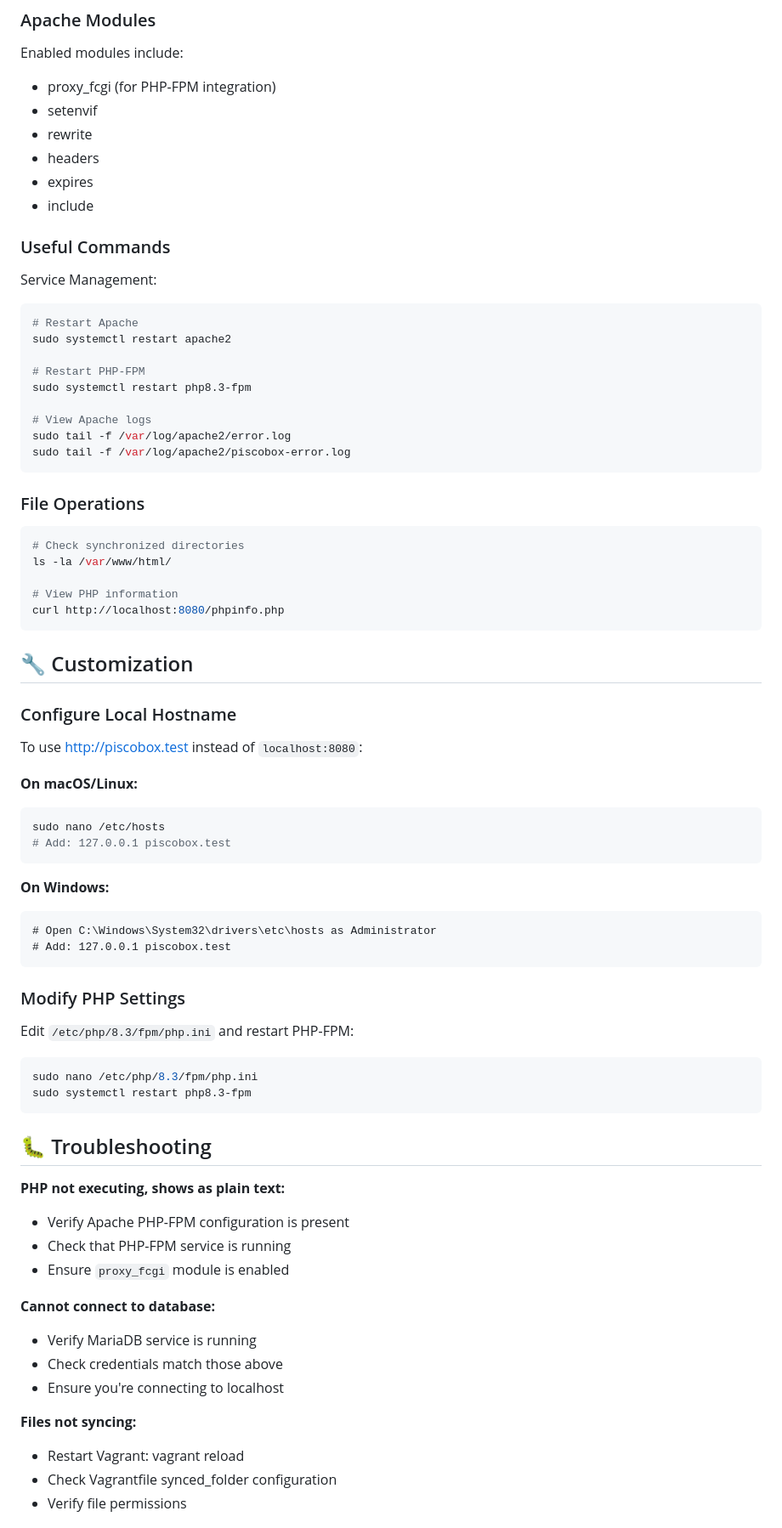
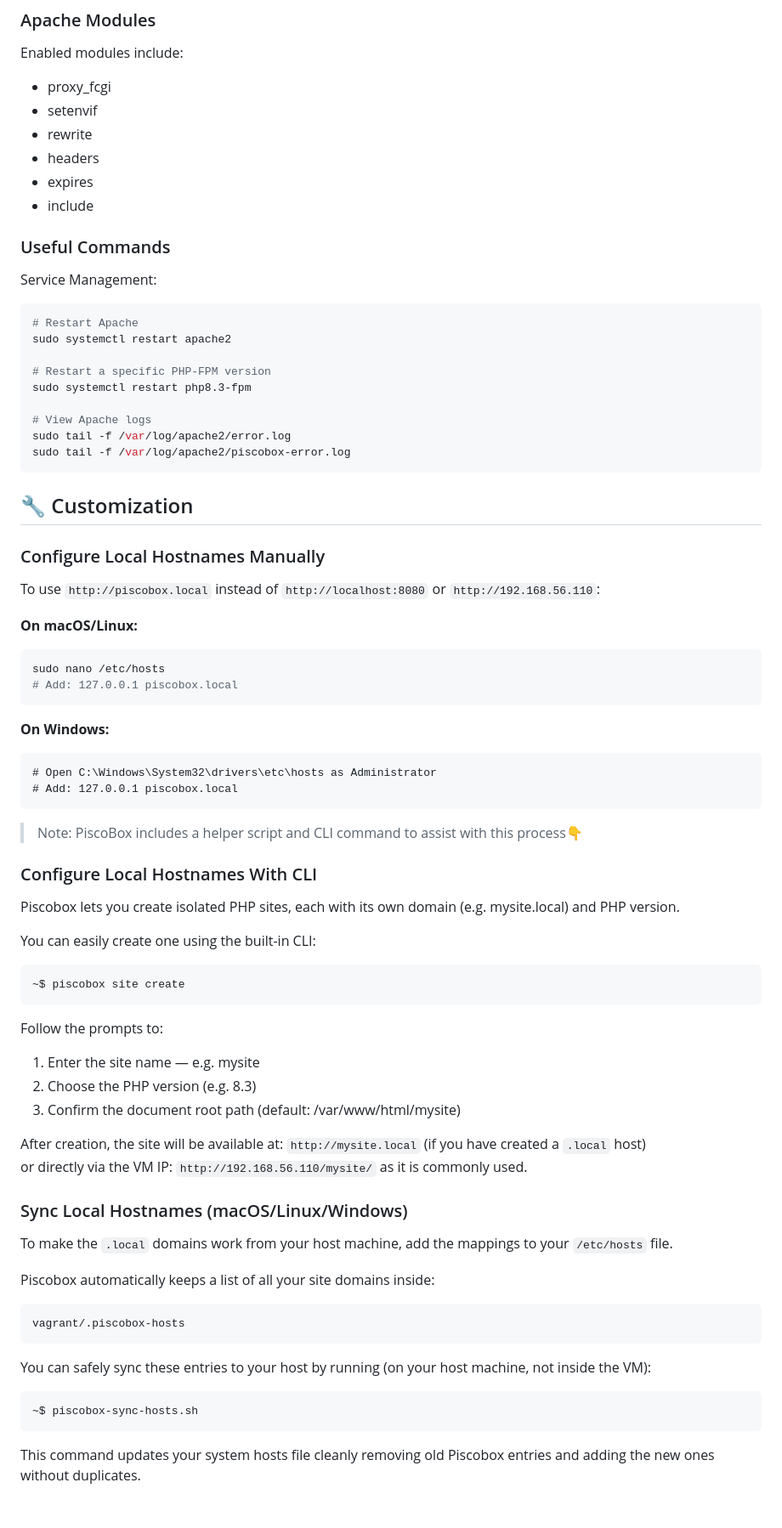
Before and after one commit to philbone/piscobox, a Markdown page: README.md, the part around one of its changes. Shown at 85% size. Rendered like a GitHub page.

````diff
--- a/README.md
+++ b/README.md
@@ -96,18 +160,21 @@ $mysqli = new mysqli("localhost", "piscoboxuser", "DevPassword123", "piscoboxdb"
 Enabled modules include:
-- proxy_fcgi (for PHP-FPM integration)
-- setenvif
-- rewrite
-- headers
-- expires
-- include
+
+* proxy_fcgi
+* setenvif
+* rewrite
+* headers
+* expires
+* include
 
 ### Useful Commands
+
 Service Management:
+
 ```bash
 # Restart Apache
 sudo systemctl restart apache2
 
-# Restart PHP-FPM
+# Restart a specific PHP-FPM version
 sudo systemctl restart php8.3-fpm
 
 # View Apache logs
@@ -115,51 +182,60 @@ sudo tail -f /var/log/apache2/error.log
 sudo tail -f /var/log/apache2/piscobox-error.log
 ```
 
-### File Operations
-```bash
-# Check synchronized directories
-ls -la /var/www/html/
-
-# View PHP information
-curl http://localhost:8080/phpinfo.php
-```
-
 ## 🔧 Customization
 
-### Configure Local Hostname
-To use http://piscobox.test instead of `localhost:8080`:
+### Configure Local Hostnames Manually
+
+To use `http://piscobox.local` instead of `http://localhost:8080` or `http://192.168.56.110`:
 
 **On macOS/Linux:**
+
 ```bash
 sudo nano /etc/hosts
-# Add: 127.0.0.1 piscobox.test
+# Add: 127.0.0.1 piscobox.local
 ```
 
 **On Windows:**
+
 ```text
 # Open C:\Windows\System32\drivers\etc\hosts as Administrator
-# Add: 127.0.0.1 piscobox.test
+# Add: 127.0.0.1 piscobox.local
 ```
 
-### Modify PHP Settings
-Edit `/etc/php/8.3/fpm/php.ini` and restart PHP-FPM:
-```bash
-sudo nano /etc/php/8.3/fpm/php.ini
-sudo systemctl restart php8.3-fpm
+> Note: PiscoBox includes a helper script and CLI command to assist with this process👇
+
+### Configure Local Hostnames With CLI
+
+Piscobox lets you create isolated PHP sites, each with its own domain (e.g. mysite.local) and PHP version.
+
+You can easily create one using the built-in CLI:
+
+```
+~$ piscobox site create
 ```
 
-## 🐛 Troubleshooting
-**PHP not executing, shows as plain text:**
-- Verify Apache PHP-FPM configuration is present
-- Check that PHP-FPM service is running
-- Ensure `proxy_fcgi` module is enabled
+Follow the prompts to:
 
-**Cannot connect to database:**
-- Verify MariaDB service is running
-- Check credentials match those above
-- Ensure you're connecting to localhost
+1. Enter the site name — e.g. mysite
+1. Choose the PHP version (e.g. 8.3)
+1. Confirm the document root path (default: /var/www/html/mysite)
 
-**Files not syncing:**
-- Restart Vagrant: vagrant reload
-- Check Vagrantfile synced_folder configuration
-- Verify file permissions
+After creation, the site will be available at: `http://mysite.local` (if you have created a `.local` host) <br>
+or directly via the VM IP: `http://192.168.56.110/mysite/` as it is commonly used.
+
+### Sync Local Hostnames (macOS/Linux/Windows)
+
+To make the `.local` domains work from your host machine, add the mappings to your `/etc/hosts` file.
+
+Piscobox automatically keeps a list of all your site domains inside:
+
+```
+vagrant/.piscobox-hosts
+```
+
+You can safely sync these entries to your host by running (on your host machine, not inside the VM):
+```
+~$ piscobox-sync-hosts.sh
+```
+This command updates your system hosts file cleanly removing old Piscobox entries and adding the new ones without duplicates.
+
````
Also changed, not shown: other parts of README.md (+161 -40 lines).
